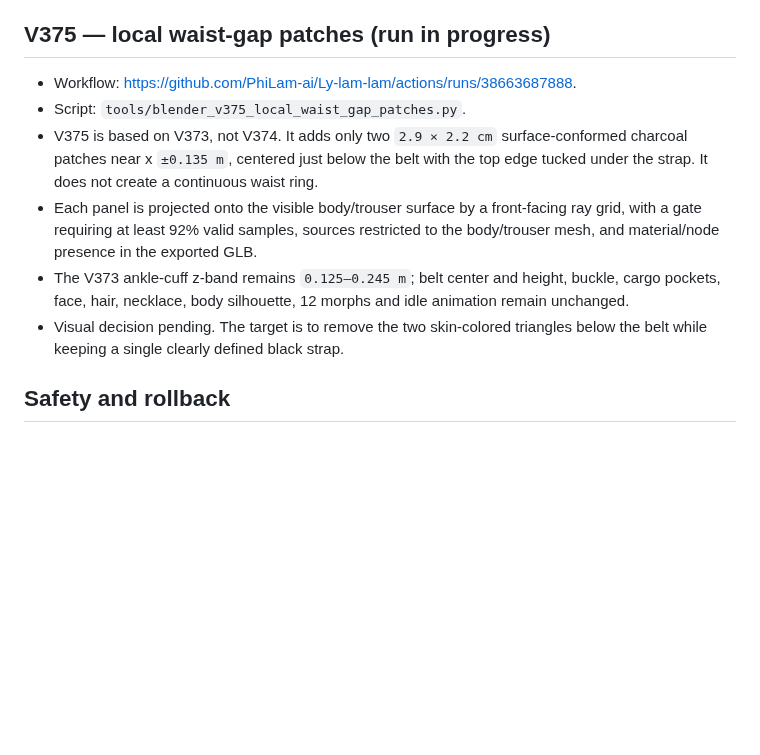
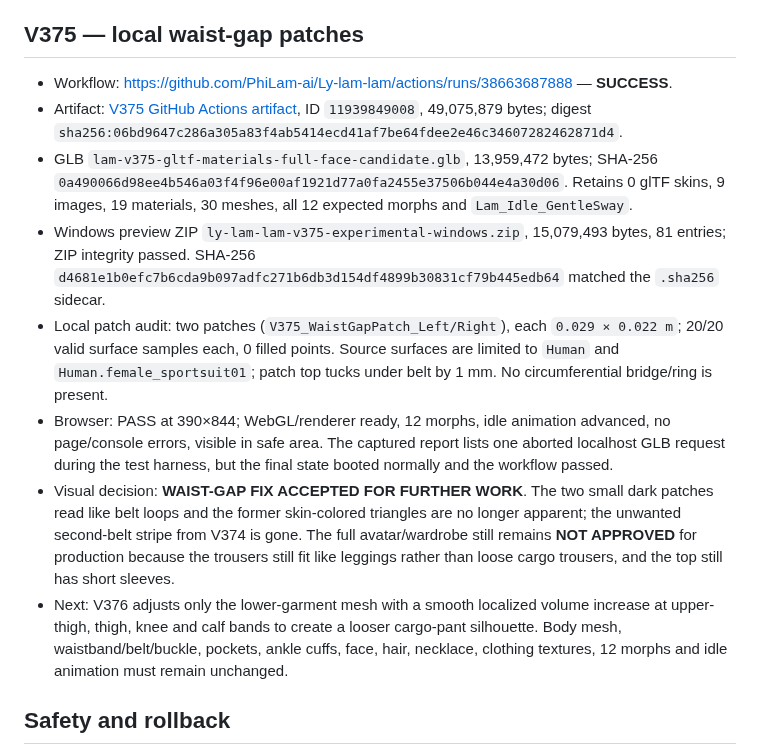
Before and after one commit to PhiLam-ai/Ly-lam-lam, a Markdown page: docs/AVATAR-CANDIDATE-CHECKPOINT-2026-10-14-V332-V375.md, the part around the change. Rendered like a GitHub page; blank space fills up the shorter version.

Commit message:
docs(avatar): record V375 waist-gap fix and open V376 loose-trouser silhouette task

```diff
--- a/docs/AVATAR-CANDIDATE-CHECKPOINT-2026-10-14-V332-V375.md
+++ b/docs/AVATAR-CANDIDATE-CHECKPOINT-2026-10-14-V332-V375.md
@@ -223,13 +223,15 @@ A separate V343 run was created from the earlier V342 conversation checkpoint af
 - Visual decision: **NOT APPROVED**. The full circumferential dark bridge conceals the small skin gaps but reads like a second belt. Keep V374 as a diagnostic only; V373 is the better visual rollback.
 - Next: V375 replaces the full ring with two small localized surface-conformed patches at the exact skin-gap locations.
 
-## V375 — local waist-gap patches (run in progress)
-- Workflow: https://github.com/PhiLam-ai/Ly-lam-lam/actions/runs/38663687888.
-- Script: `tools/blender_v375_local_waist_gap_patches.py`.
-- V375 is based on V373, not V374. It adds only two `2.9 × 2.2 cm` surface-conformed charcoal patches near x `±0.135 m`, centered just below the belt with the top edge tucked under the strap. It does not create a continuous waist ring.
-- Each panel is projected onto the visible body/trouser surface by a front-facing ray grid, with a gate requiring at least 92% valid samples, sources restricted to the body/trouser mesh, and material/node presence in the exported GLB.
-- The V373 ankle-cuff z-band remains `0.125–0.245 m`; belt center and height, buckle, cargo pockets, face, hair, necklace, body silhouette, 12 morphs and idle animation remain unchanged.
-- Visual decision pending. The target is to remove the two skin-colored triangles below the belt while keeping a single clearly defined black strap.
+## V375 — local waist-gap patches
+- Workflow: https://github.com/PhiLam-ai/Ly-lam-lam/actions/runs/38663687888 — **SUCCESS**.
+- Artifact: [V375 GitHub Actions artifact](https://github.com/PhiLam-ai/Ly-lam-lam/actions/runs/38663687888/artifacts/11939849008), ID `11939849008`, 49,075,879 bytes; digest `sha256:06bd9647c286a305a83f4ab5414ecd41af7be64fdee2e46c34607282462871d4`.
+- GLB `lam-v375-gltf-materials-full-face-candidate.glb`, 13,959,472 bytes; SHA-256 `0a490066d98ee4b546a03f4f96e00af1921d77a0fa2455e37506b044e4a30d06`. Retains 0 glTF skins, 9 images, 19 materials, 30 meshes, all 12 expected morphs and `Lam_Idle_GentleSway`.
+- Windows preview ZIP `ly-lam-lam-v375-experimental-windows.zip`, 15,079,493 bytes, 81 entries; ZIP integrity passed. SHA-256 `d4681e1b0efc7b6cda9b097adfc271b6db3d154df4899b30831cf79b445edb64` matched the `.sha256` sidecar.
+- Local patch audit: two patches (`V375_WaistGapPatch_Left/Right`), each `0.029 × 0.022 m`; 20/20 valid surface samples each, 0 filled points. Source surfaces are limited to `Human` and `Human.female_sportsuit01`; patch top tucks under belt by 1 mm. No circumferential bridge/ring is present.
+- Browser: PASS at 390×844; WebGL/renderer ready, 12 morphs, idle animation advanced, no page/console errors, visible in safe area. The captured report lists one aborted localhost GLB request during the test harness, but the final state booted normally and the workflow passed.
+- Visual decision: **WAIST-GAP FIX ACCEPTED FOR FURTHER WORK**. The two small dark patches read like belt loops and the former skin-colored triangles are no longer apparent; the unwanted second-belt stripe from V374 is gone. The full avatar/wardrobe still remains **NOT APPROVED** for production because the trousers still fit like leggings rather than loose cargo trousers, and the top still has short sleeves.
+- Next: V376 adjusts only the lower-garment mesh with a smooth localized volume increase at upper-thigh, thigh, knee and calf bands to create a looser cargo-pant silhouette. Body mesh, waistband/belt/buckle, pockets, ankle cuffs, face, hair, necklace, clothing textures, 12 morphs and idle animation must remain unchanged.
 ## Safety and rollback
 
 - Do not copy any experimental GLB into production `v312-work/lam-default.glb` or promote it through the stable registry.
```
